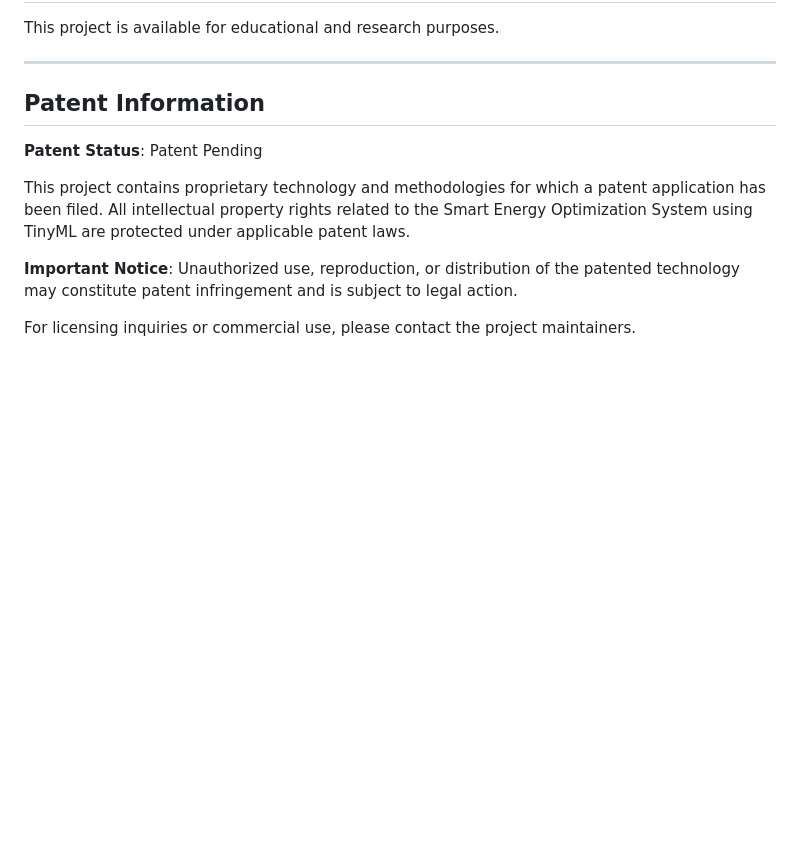
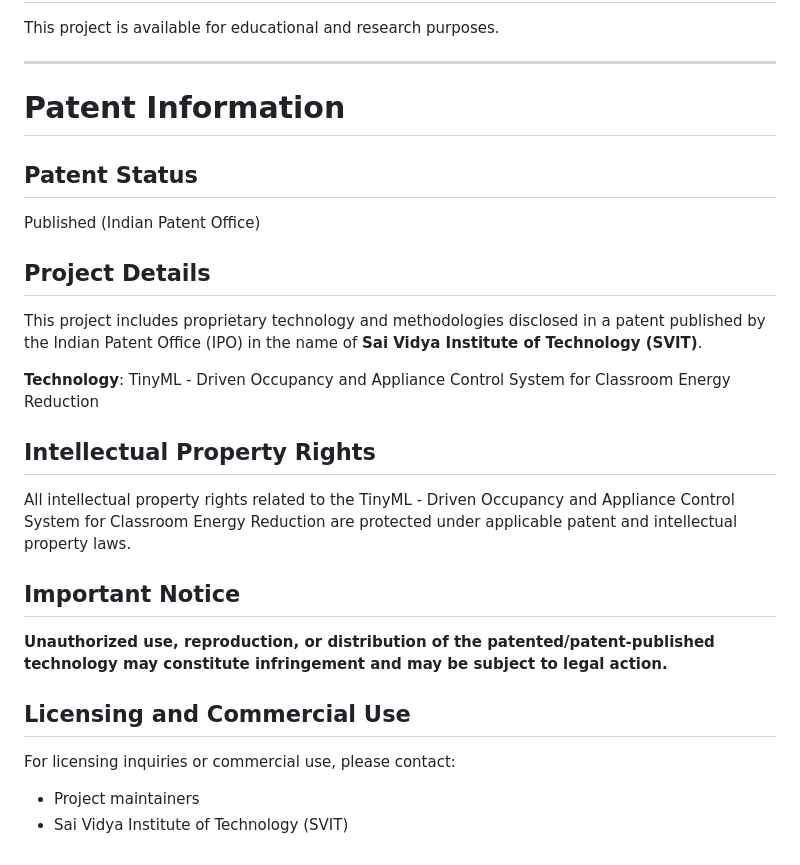
Before and after one commit to ChandanHegde07/Smart-Energy-Optimization-System-using-TinyML, a Markdown page: Readme.md, the part around the change. Rendered like a GitHub page; blank space fills up the shorter version.

Commit message:
Updated Patent Info

```diff
--- a/Readme.md
+++ b/Readme.md
@@ -119,12 +119,23 @@ This project is available for educational and research purposes.
 
 ---
 
-## Patent Information
+# Patent Information
 
-**Patent Status**: Patent Pending
+## Patent Status
+Published (Indian Patent Office)
 
-This project contains proprietary technology and methodologies for which a patent application has been filed. All intellectual property rights related to the Smart Energy Optimization System using TinyML are protected under applicable patent laws.
+## Project Details
+This project includes proprietary technology and methodologies disclosed in a patent published by the Indian Patent Office (IPO) in the name of **Sai Vidya Institute of Technology (SVIT)**.
 
-**Important Notice**: Unauthorized use, reproduction, or distribution of the patented technology may constitute patent infringement and is subject to legal action.
+**Technology**: TinyML - Driven Occupancy and Appliance Control System for Classroom Energy Reduction
 
-For licensing inquiries or commercial use, please contact the project maintainers.
+## Intellectual Property Rights
+All intellectual property rights related to the TinyML - Driven Occupancy and Appliance Control System for Classroom Energy Reduction are protected under applicable patent and intellectual property laws.
+
+## Important Notice
+**Unauthorized use, reproduction, or distribution of the patented/patent-published technology may constitute infringement and may be subject to legal action.**
+
+## Licensing and Commercial Use
+For licensing inquiries or commercial use, please contact:
+* Project maintainers
+* Sai Vidya Institute of Technology (SVIT)
```
